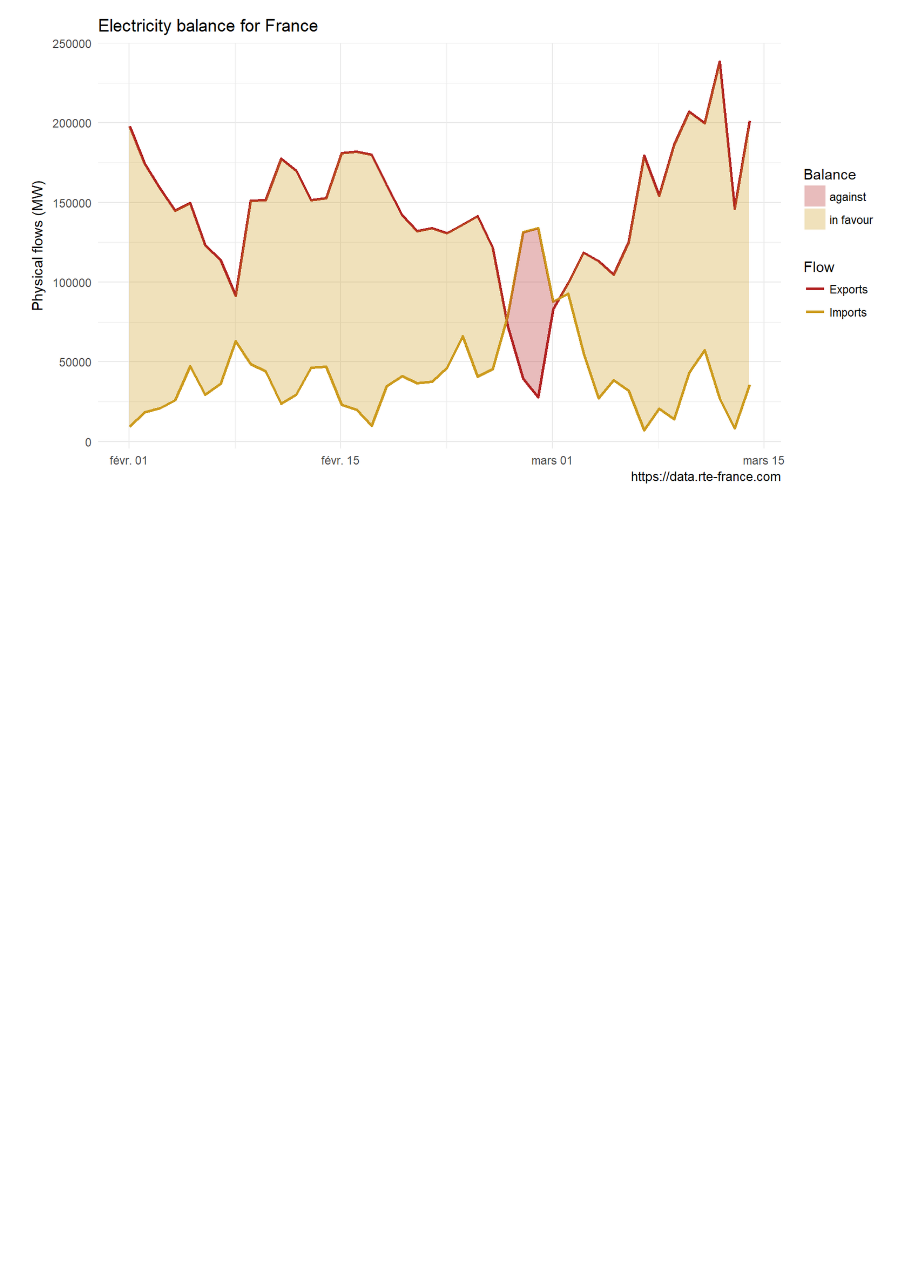
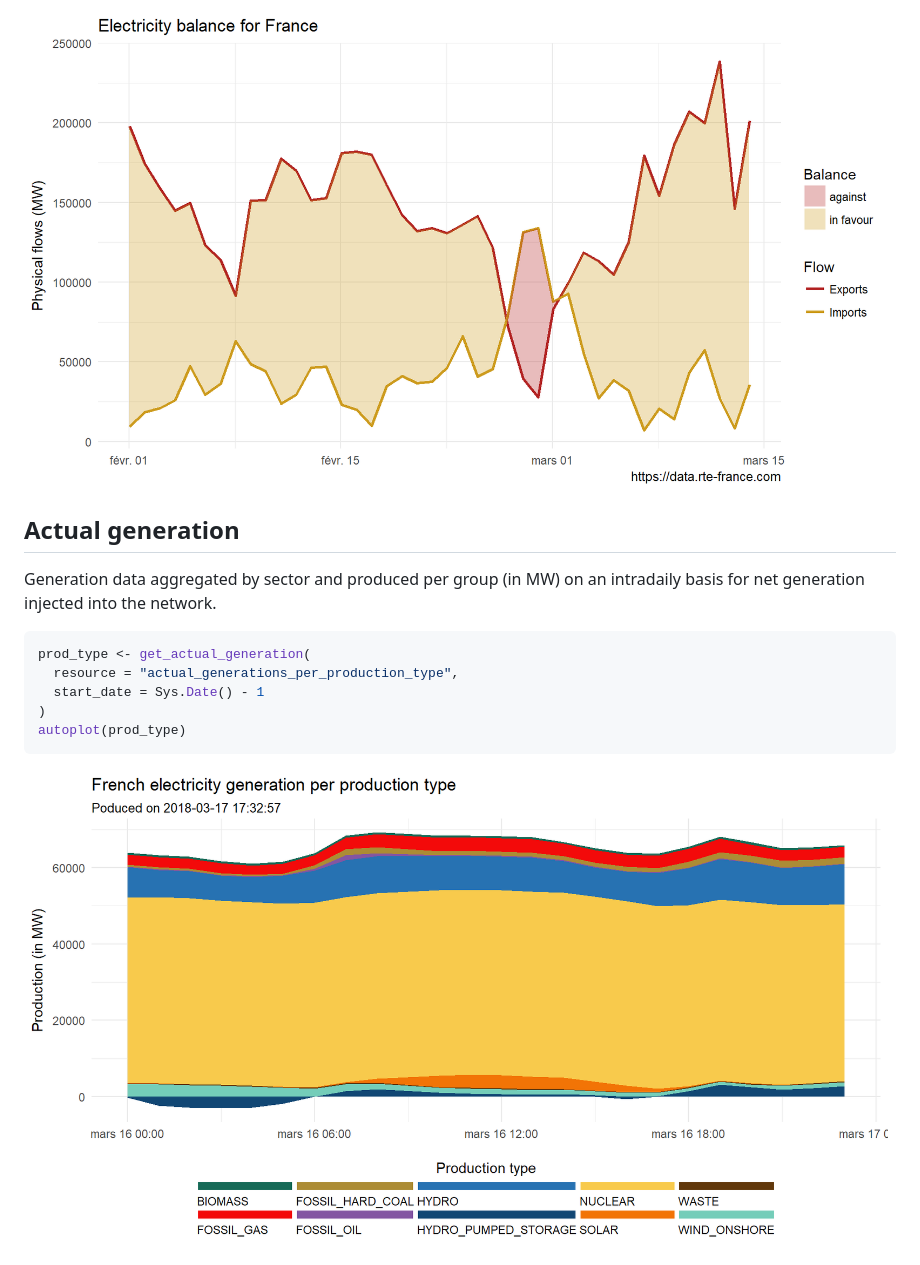
Before and after one commit to dreamRs/rte.data, a Markdown page: README.md, the part around one of its changes. Drawn GitHub-style; pictures changed too: images/generation-1.png (added); blank space fills up the shorter version.

Commit message:
actual generation

````diff
--- a/README.md
+++ b/README.md
@@ -70,3 +70,18 @@ autoplot(balance)
 ```
 
 <img src="images/balance-1.png" width="864" />
+
+Actual generation
+-----------------
+
+Generation data aggregated by sector and produced per group (in MW) on an intradaily basis for net generation injected into the network.
+
+``` r
+prod_type <- get_actual_generation(
+  resource = "actual_generations_per_production_type",
+  start_date = Sys.Date() - 1
+)
+autoplot(prod_type)
+```
+
+<img src="images/generation-1.png" width="864" />
````
Also changed, not shown: other parts of README.md (+1 -1 lines), images/consumption-1.png, 7 other files.
